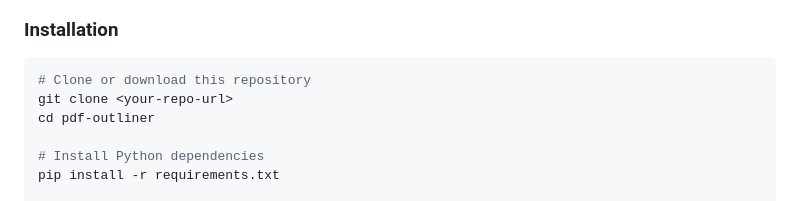
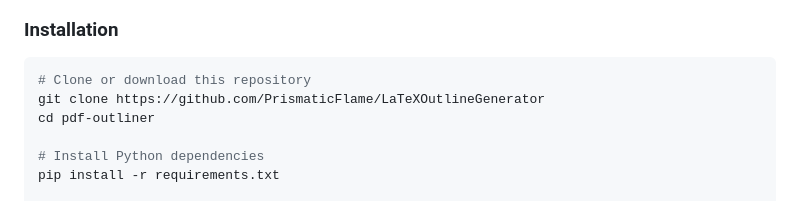
Before and after one commit to PrismaticFlame/LaTeXOutlineGenerator, a Markdown page: README.md, the part around the change. Rendered like a GitHub page.

````diff
--- a/README.md
+++ b/README.md
@@ -28,7 +28,7 @@ Generate LaTeX outlines from PDF documents using local AI models. No API keys re
 
 ```bash
 # Clone or download this repository
-git clone <your-repo-url>
+git clone https://github.com/PrismaticFlame/LaTeXOutlineGenerator
 cd pdf-outliner
 
 # Install Python dependencies
````
